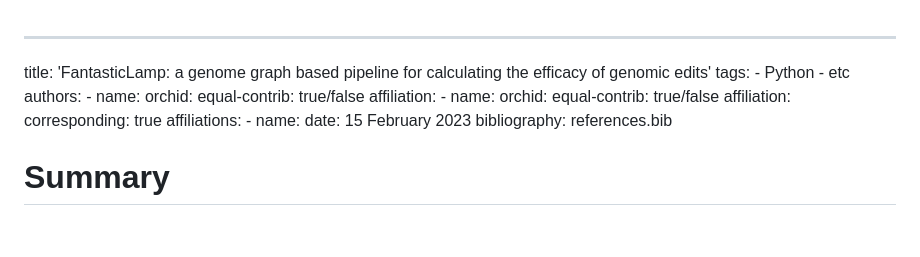
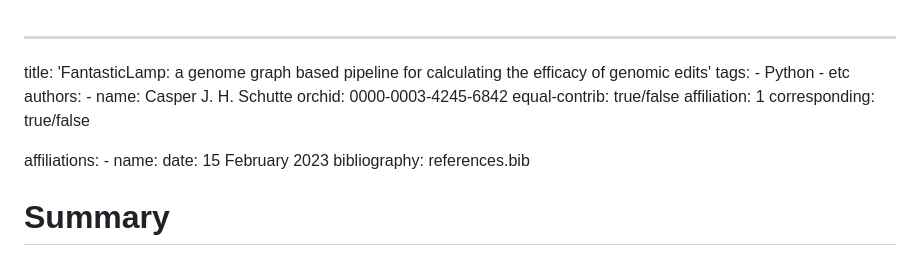
Before and after one commit to casper-schutte/fantastic-lamp, a Markdown page: paper.md, the part around the change. Rendered like a GitHub page; blank space fills up the shorter version.

```diff
--- a/paper.md
+++ b/paper.md
@@ -4,15 +4,12 @@ tags:
     - Python
     - etc
 authors:
-    - name:
-      orchid:
+    - name: Casper J. H. Schutte
+      orchid: 0000-0003-4245-6842
       equal-contrib: true/false
-      affiliation:
-    - name:
-      orchid:
-      equal-contrib: true/false
-      affiliation:
-      corresponding: true
+      affiliation: 1
+      corresponding: true/false
+
 affiliations:
     - name:
 date: 15 February 2023
```
